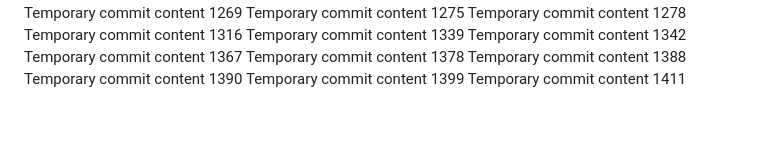
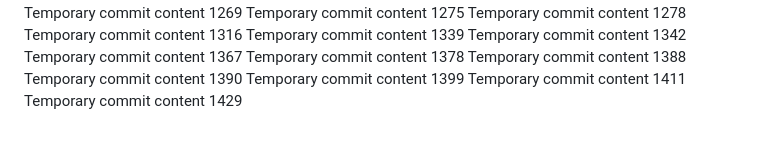
Before and after one commit to Chance27/p8105_hw1_sc5126, a Markdown page: report.md, the part around the change. Drawn GitHub-style.

```diff
--- a/report.md
+++ b/report.md
@@ -116,3 +116,4 @@ Temporary commit content 1388
 Temporary commit content 1390
 Temporary commit content 1399
 Temporary commit content 1411
+Temporary commit content 1429
```
